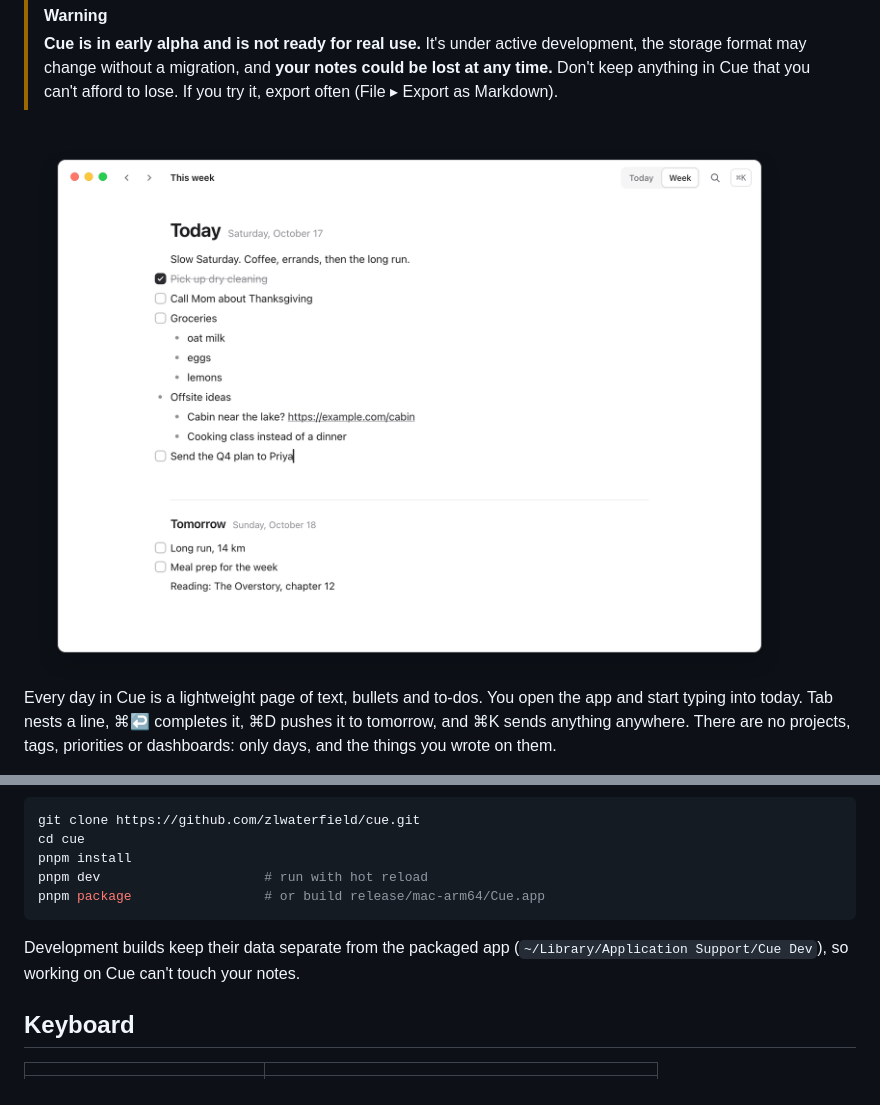
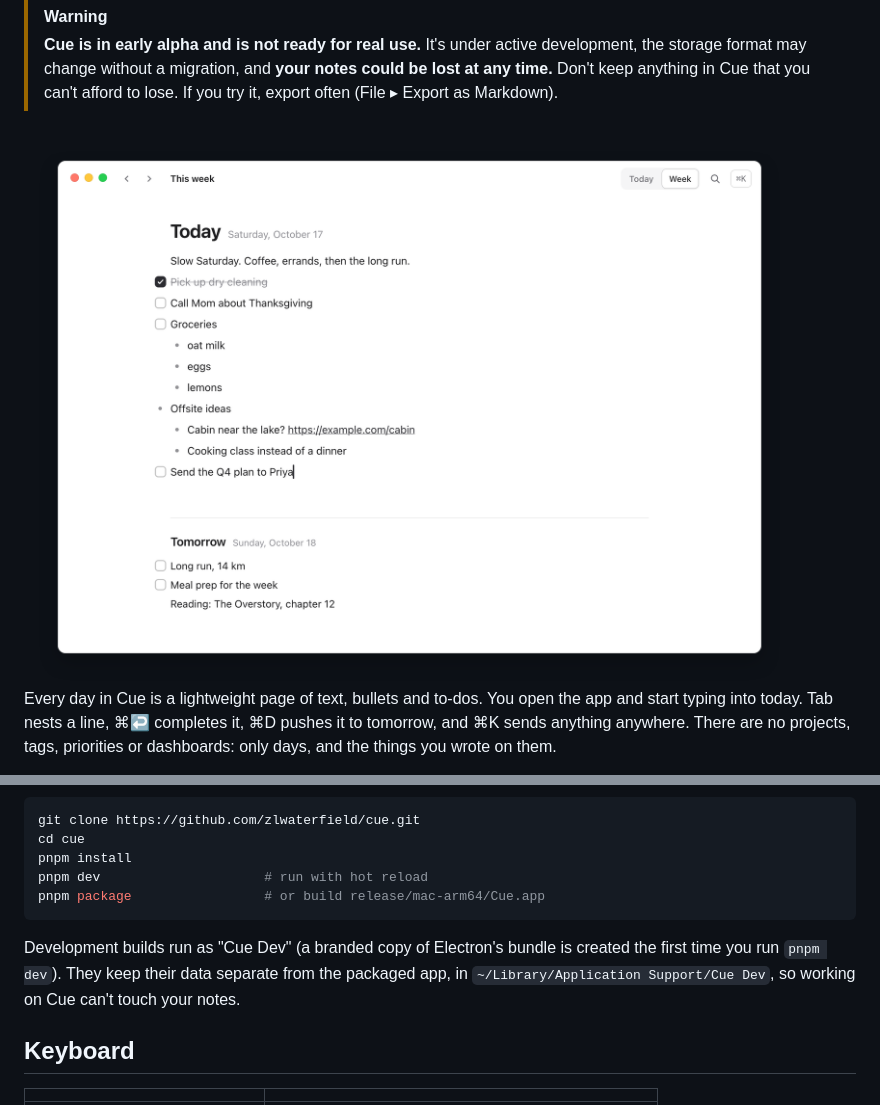
Before and after one commit to zlwaterfield/cue, a Markdown page: README.md, 2 parts joined by grey strips. GitHub-like rendering; pictures changed too: docs/images/week-light.png.

````diff
--- a/README.md
+++ b/README.md
@@ -164,8 +164,9 @@ pnpm dev                     # run with hot reload
 pnpm package                 # or build release/mac-arm64/Cue.app
 ```
 
-Development builds keep their data separate from the packaged app
-(`~/Library/Application Support/Cue Dev`), so working on Cue can't touch your notes.
+Development builds run as "Cue Dev" (a branded copy of Electron's bundle is created the
+first time you run `pnpm dev`). They keep their data separate from the packaged app, in
+`~/Library/Application Support/Cue Dev`, so working on Cue can't touch your notes.
 
 ## Keyboard
 
````
Also changed, not shown: docs/images/command-palette.png, docs/images/move-to-date.png, docs/images/week-dark.png, 3 other files.
